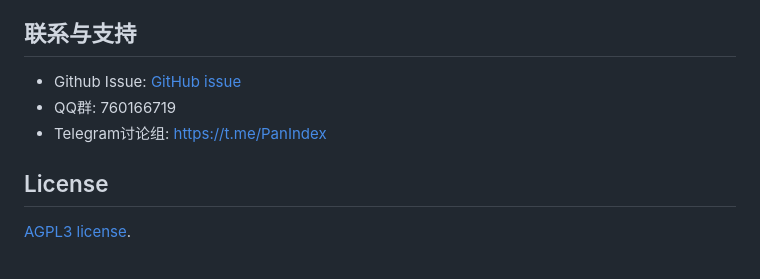
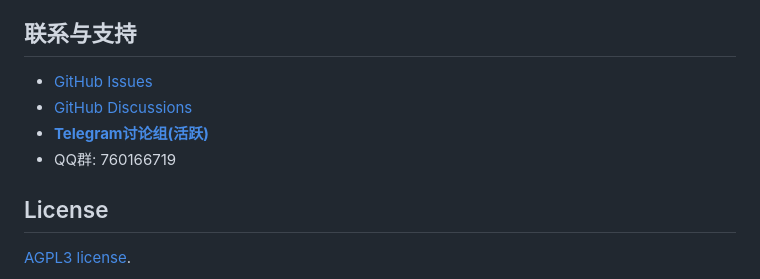
Before and after one commit to px-org/PanIndex, a Markdown page: docs/introduction.md, the part around the change. Rendered like a GitHub page.

```diff
--- a/docs/introduction.md
+++ b/docs/introduction.md
@@ -33,9 +33,11 @@
 
 ## 联系与支持
 
-- Github Issue: [GitHub issue](https://github.com/libsgh/PanIndex/issues)
+- [GitHub Issues](https://github.com/libsgh/PanIndex/issues)
+- [GitHub Discussions](https://github.com/libsgh/PanIndex/discussions)
+- **[Telegram讨论组(活跃)](https://t.me/PanIndex)**
 - QQ群: 760166719
-- Telegram讨论组: https://t.me/PanIndex
+
 
 ## License
 
```
Also changed, not shown: static/img/empty-folder.png (added), 2 other files.
